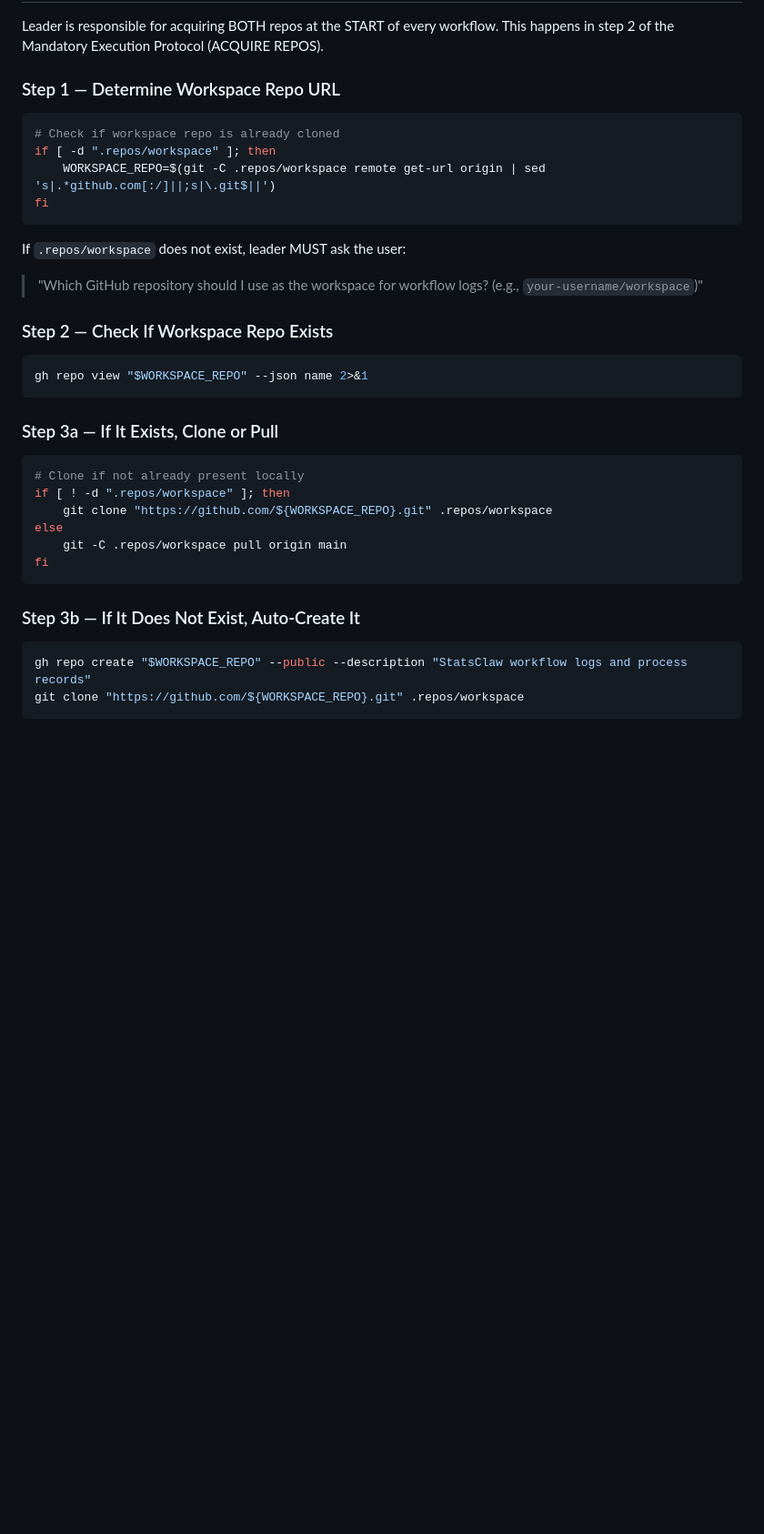
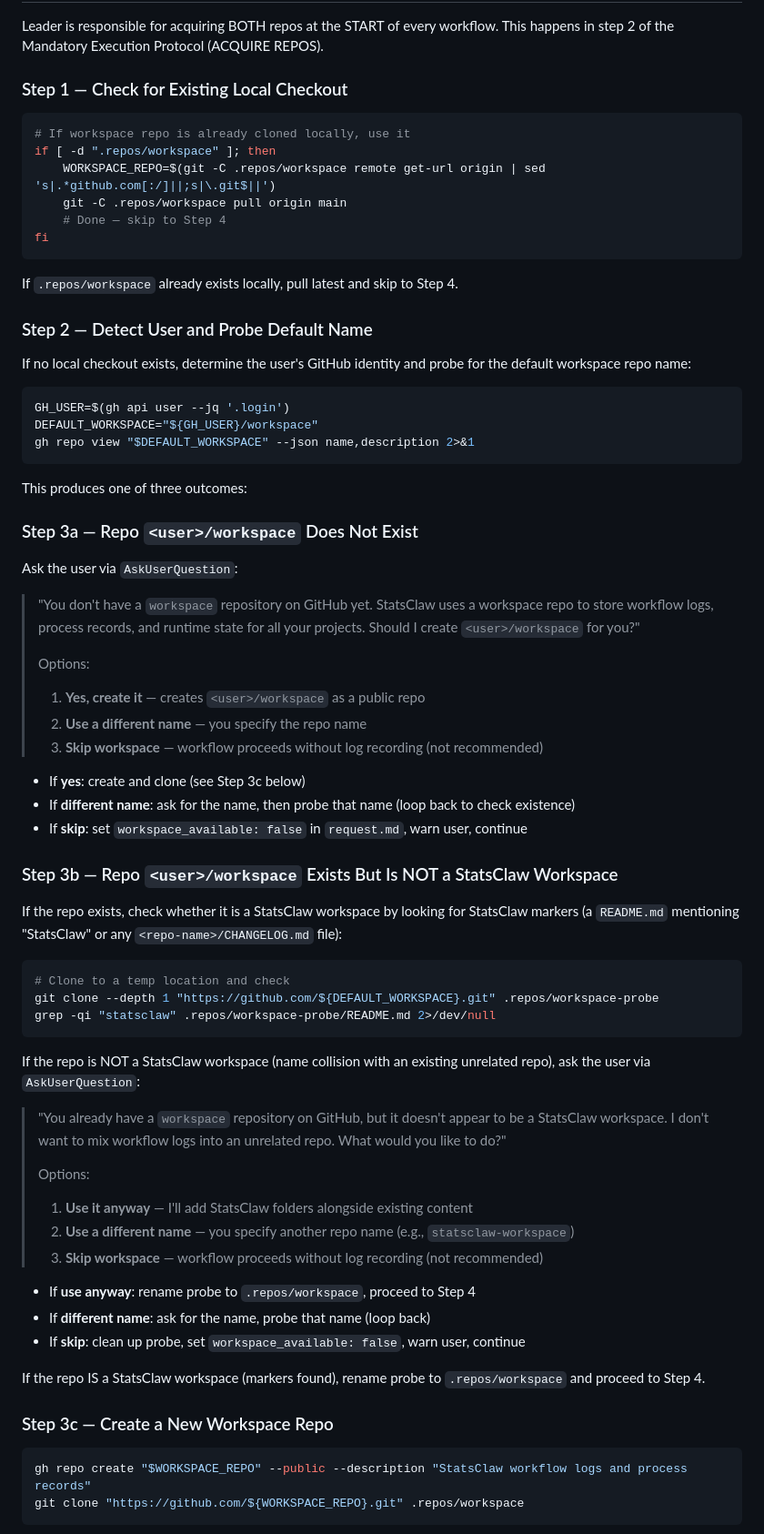
Before and after one commit to statsclaw/statsclaw, a Markdown page: skills/workspace-sync/SKILL.md, the part around one of its changes. Shown at 91% size. Rendered like a GitHub page; blank space fills up the shorter version.

Commit message:
Add interactive workspace repo acquisition flow
Instead of silently auto-creating a workspace repo, the new flow:
- Probes <user>/workspace on GitHub first
- If it doesn't exist: asks user whether to create it
- If it exists but isn't a StatsClaw workspace (name collision):
  asks user to use it anyway, pick a different name, or skip
- If it exists and is a StatsClaw workspace: uses it directly

https://claude.ai/code/session_01QQUtT3HmhS4WneMLgtvLiL

````diff
--- a/skills/workspace-sync/SKILL.md
+++ b/skills/workspace-sync/SKILL.md
@@ -98,36 +98,72 @@ Workspace sync has two distinct phases that bookend the entire workflow:
 
 Leader is responsible for acquiring BOTH repos at the START of every workflow. This happens in step 2 of the Mandatory Execution Protocol (ACQUIRE REPOS).
 
-### Step 1 — Determine Workspace Repo URL
+### Step 1 — Check for Existing Local Checkout
 
 ```bash
-# Check if workspace repo is already cloned
+# If workspace repo is already cloned locally, use it
 if [ -d ".repos/workspace" ]; then
     WORKSPACE_REPO=$(git -C .repos/workspace remote get-url origin | sed 's|.*github.com[:/]||;s|\.git$||')
+    git -C .repos/workspace pull origin main
+    # Done — skip to Step 4
 fi
 ```
 
-If `.repos/workspace` does not exist, leader MUST ask the user:
-> "Which GitHub repository should I use as the workspace for workflow logs? (e.g., `your-username/workspace`)"
+If `.repos/workspace` already exists locally, pull latest and skip to Step 4.
 
-### Step 2 — Check If Workspace Repo Exists
+### Step 2 — Detect User and Probe Default Name
+
+If no local checkout exists, determine the user's GitHub identity and probe for the default workspace repo name:
 
 ```bash
-gh repo view "$WORKSPACE_REPO" --json name 2>&1
+GH_USER=$(gh api user --jq '.login')
+DEFAULT_WORKSPACE="${GH_USER}/workspace"
+gh repo view "$DEFAULT_WORKSPACE" --json name,description 2>&1
 ```
 
-### Step 3a — If It Exists, Clone or Pull
+This produces one of three outcomes:
+
+### Step 3a — Repo `<user>/workspace` Does Not Exist
+
+Ask the user via `AskUserQuestion`:
+
+> "You don't have a `workspace` repository on GitHub yet. StatsClaw uses a workspace repo to store workflow logs, process records, and runtime state for all your projects. Should I create `<user>/workspace` for you?"
+>
+> Options:
+> 1. **Yes, create it** — creates `<user>/workspace` as a public repo
+> 2. **Use a different name** — you specify the repo name
+> 3. **Skip workspace** — workflow proceeds without log recording (not recommended)
+
+- If **yes**: create and clone (see Step 3c below)
+- If **different name**: ask for the name, then probe that name (loop back to check existence)
+- If **skip**: set `workspace_available: false` in `request.md`, warn user, continue
+
+### Step 3b — Repo `<user>/workspace` Exists But Is NOT a StatsClaw Workspace
+
+If the repo exists, check whether it is a StatsClaw workspace by looking for StatsClaw markers (a `README.md` mentioning "StatsClaw" or any `<repo-name>/CHANGELOG.md` file):
 
 ```bash
-# Clone if not already present locally
-if [ ! -d ".repos/workspace" ]; then
-    git clone "https://github.com/${WORKSPACE_REPO}.git" .repos/workspace
-else
-    git -C .repos/workspace pull origin main
-fi
+# Clone to a temp location and check
+git clone --depth 1 "https://github.com/${DEFAULT_WORKSPACE}.git" .repos/workspace-probe
+grep -qi "statsclaw" .repos/workspace-probe/README.md 2>/dev/null
 ```
 
-### Step 3b — If It Does Not Exist, Auto-Create It
+If the repo is NOT a StatsClaw workspace (name collision with an existing unrelated repo), ask the user via `AskUserQuestion`:
+
+> "You already have a `workspace` repository on GitHub, but it doesn't appear to be a StatsClaw workspace. I don't want to mix workflow logs into an unrelated repo. What would you like to do?"
+>
+> Options:
+> 1. **Use it anyway** — I'll add StatsClaw folders alongside existing content
+> 2. **Use a different name** — you specify another repo name (e.g., `statsclaw-workspace`)
+> 3. **Skip workspace** — workflow proceeds without log recording (not recommended)
+
+- If **use anyway**: rename probe to `.repos/workspace`, proceed to Step 4
+- If **different name**: ask for the name, probe that name (loop back)
+- If **skip**: clean up probe, set `workspace_available: false`, warn user, continue
+
+If the repo IS a StatsClaw workspace (markers found), rename probe to `.repos/workspace` and proceed to Step 4.
+
+### Step 3c — Create a New Workspace Repo
 
 ```bash
 gh repo create "$WORKSPACE_REPO" --public --description "StatsClaw workflow logs and process records"
````
Also changed, not shown: other parts of skills/workspace-sync/SKILL.md (+5 -2 lines), CLAUDE.md (+7 -2 lines), agents/leader.md (+1 -1 lines).
